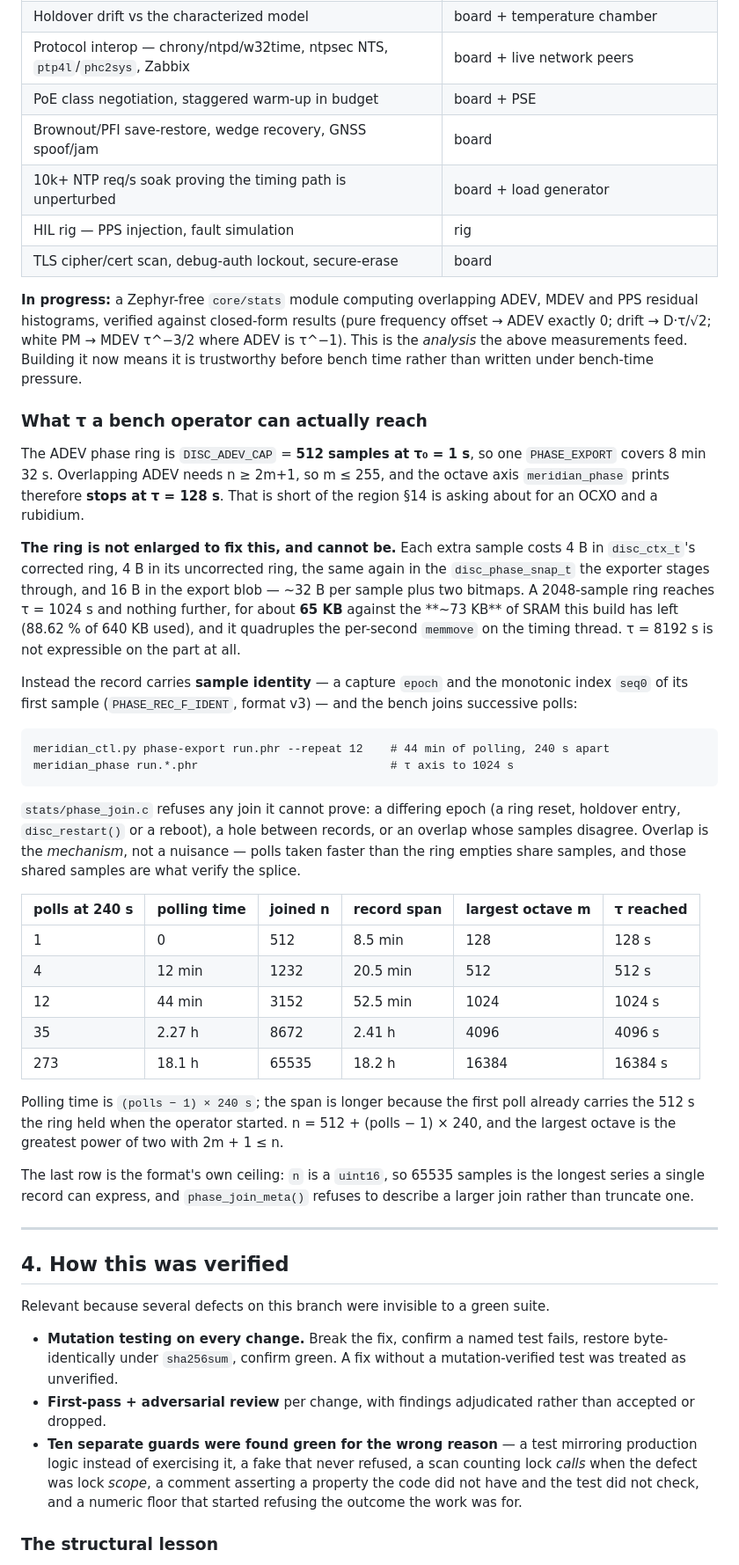
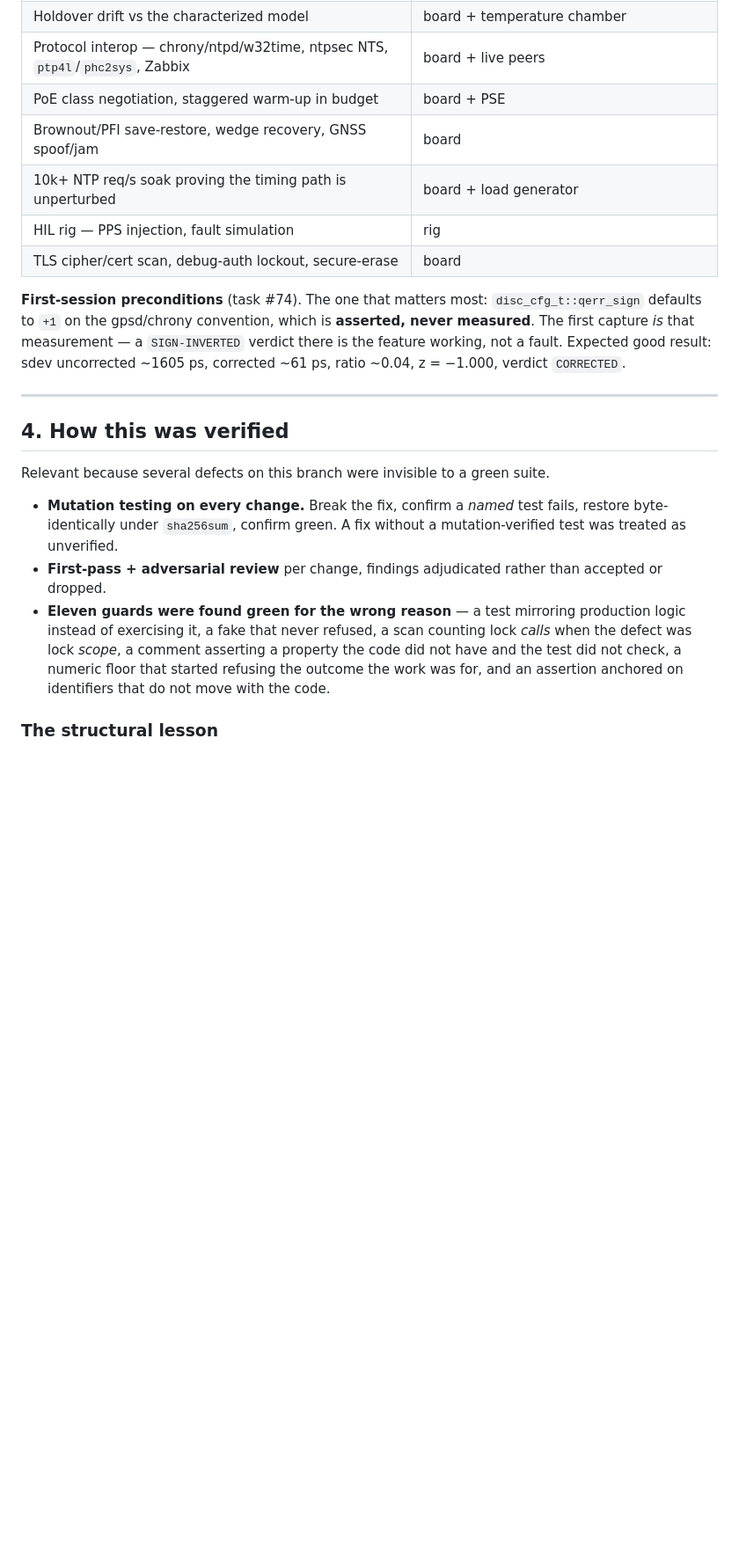
Before and after one commit to rcldesign/ntp-server-stm32, a Markdown page: firmware/IMPLEMENTATION_STATUS.md, the part around one of its changes. Shown at 88% size. GitHub-like rendering; blank space fills up the shorter version.

````diff
--- a/firmware/IMPLEMENTATION_STATUS.md
+++ b/firmware/IMPLEMENTATION_STATUS.md
@@ -86,61 +123,16 @@ them; the deliverable is a dataset from a bench.
 | Holdover drift vs the characterized model | board + temperature chamber |
-| Protocol interop — chrony/ntpd/w32time, ntpsec NTS, `ptp4l`/`phc2sys`, Zabbix | board + live network peers |
+| Protocol interop — chrony/ntpd/w32time, ntpsec NTS, `ptp4l`/`phc2sys`, Zabbix | board + live peers |
 | PoE class negotiation, staggered warm-up in budget | board + PSE |
 | Brownout/PFI save-restore, wedge recovery, GNSS spoof/jam | board |
 | 10k+ NTP req/s soak proving the timing path is unperturbed | board + load generator |
 | HIL rig — PPS injection, fault simulation | rig |
 | TLS cipher/cert scan, debug-auth lockout, secure-erase | board |
 
-**In progress:** a Zephyr-free `core/stats` module computing overlapping ADEV, MDEV and
-PPS residual histograms, verified against closed-form results (pure frequency offset →
-ADEV exactly 0; drift → D·τ/√2; white PM → MDEV τ^−3/2 where ADEV is τ^−1). This is the
-*analysis* the above measurements feed. Building it now means it is trustworthy before
-bench time rather than written under bench-time pressure.
-
-### What τ a bench operator can actually reach
-
-The ADEV phase ring is `DISC_ADEV_CAP` = **512 samples at τ₀ = 1 s**, so one
-`PHASE_EXPORT` covers 8 min 32 s. Overlapping ADEV needs n ≥ 2m+1, so m ≤ 255, and the
-octave axis `meridian_phase` prints therefore **stops at τ = 128 s**. That is short of the
-region §14 is asking about for an OCXO and a rubidium.
-
-**The ring is not enlarged to fix this, and cannot be.** Each extra sample costs 4 B in
-`disc_ctx_t`'s corrected ring, 4 B in its uncorrected ring, the same again in the
-`disc_phase_snap_t` the exporter stages through, and 16 B in the export blob — ~32 B per
-sample plus two bitmaps. A 2048-sample ring reaches τ = 1024 s and nothing further, for
-about **65 KB** against the **~73 KB** of SRAM this build has left (88.62 % of 640 KB used),
-and it quadruples the per-second `memmove` on the timing thread. τ = 8192 s is not
-expressible on the part at all.
-
-Instead the record carries **sample identity** — a capture `epoch` and the monotonic index
-`seq0` of its first sample (`PHASE_REC_F_IDENT`, format v3) — and the bench joins successive
-polls:
-
-```
-meridian_ctl.py phase-export run.phr --repeat 12    # 44 min of polling, 240 s apart
-meridian_phase run.*.phr                            # τ axis to 1024 s
-```
-
-`stats/phase_join.c` refuses any join it cannot prove: a differing epoch (a ring reset,
-holdover entry, `disc_restart()` or a reboot), a hole between records, or an overlap whose
-samples disagree. Overlap is the *mechanism*, not a nuisance — polls taken faster than the
-ring empties share samples, and those shared samples are what verify the splice.
-
-| polls at 240 s | polling time | joined n | record span | largest octave m | τ reached |
-|---|---|---|---|---|---|
-| 1 | 0 | 512 | 8.5 min | 128 | 128 s |
-| 4 | 12 min | 1232 | 20.5 min | 512 | 512 s |
-| 12 | 44 min | 3152 | 52.5 min | 1024 | 1024 s |
-| 35 | 2.27 h | 8672 | 2.41 h | 4096 | 4096 s |
-| 273 | 18.1 h | 65535 | 18.2 h | 16384 | 16384 s |
-
-Polling time is `(polls − 1) × 240 s`; the span is longer because the first poll already
-carries the 512 s the ring held when the operator started. n = 512 + (polls − 1) × 240,
-and the largest octave is the greatest power of two with 2m + 1 ≤ n.
-
-The last row is the format's own ceiling: `n` is a `uint16`, so 65535 samples is the
-longest series a single record can express, and `phase_join_meta()` refuses to describe a
-larger join rather than truncate one.
+**First-session preconditions** (task #74). The one that matters most:
+`disc_cfg_t::qerr_sign` defaults to `+1` on the gpsd/chrony convention, which is
+**asserted, never measured**. The first capture *is* that measurement — a `SIGN-INVERTED`
+verdict there is the feature working, not a fault. Expected good result: sdev uncorrected
+~1605 ps, corrected ~61 ps, ratio ~0.04, z = −1.000, verdict `CORRECTED`.
 
 ---
 
@@ -148,16 +140,16 @@ larger join rather than truncate one.
 
 Relevant because several defects on this branch were invisible to a green suite.
 
-- **Mutation testing on every change.** Break the fix, confirm a named test fails,
+- **Mutation testing on every change.** Break the fix, confirm a *named* test fails,
   restore byte-identically under `sha256sum`, confirm green. A fix without a
   mutation-verified test was treated as unverified.
-- **First-pass + adversarial review** per change, with findings adjudicated rather than
+- **First-pass + adversarial review** per change, findings adjudicated rather than
   accepted or dropped.
-- **Ten separate guards were found green for the wrong reason** — a test mirroring
-  production logic instead of exercising it, a fake that never refused, a scan counting
-  lock *calls* when the defect was lock *scope*, a comment asserting a property the code
-  did not have and the test did not check, and a numeric floor that started refusing the
-  outcome the work was for.
+- **Eleven guards were found green for the wrong reason** — a test mirroring production
+  logic instead of exercising it, a fake that never refused, a scan counting lock *calls*
+  when the defect was lock *scope*, a comment asserting a property the code did not have
+  and the test did not check, a numeric floor that started refusing the outcome the work
+  was for, and an assertion anchored on identifiers that do not move with the code.
 
 ### The structural lesson
 
````
Also changed, not shown: other parts of firmware/IMPLEMENTATION_STATUS.md (+73 -31 lines).
